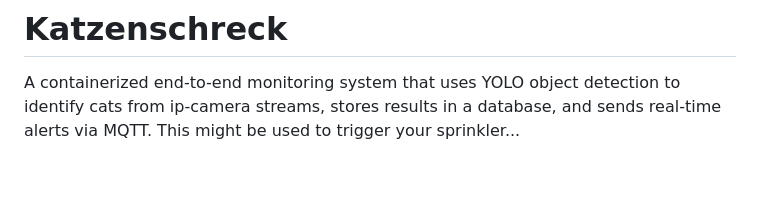
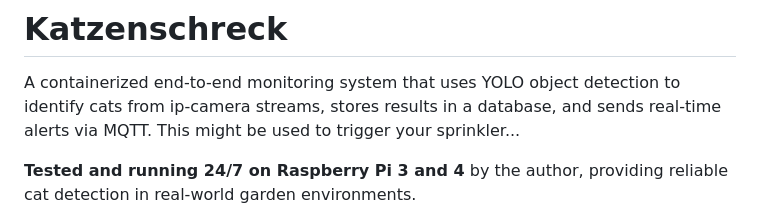
Before and after one commit to andremotz/katzenschreck, a Markdown page: README.md, the part around the change. Rendered like a GitHub page; blank space fills up the shorter version.

Commit message:
Add Raspberry Pi hardware validation to README
- Highlight that the system is tested and running 24/7 on Raspberry Pi 3 and 4
- Emphasize real-world garden environment testing by the author
- Increase credibility and provide clear hardware requirements
- Show production-ready status with proven reliability

This addition demonstrates the system's practical viability and helps users understand the hardware requirements.

```diff
--- a/README.md
+++ b/README.md
@@ -1,6 +1,8 @@
 # Katzenschreck
 
 A containerized end-to-end monitoring system that uses YOLO object detection to identify cats from ip-camera streams, stores results in a database, and sends real-time alerts via MQTT. This might be used to trigger your sprinkler...
+
+**Tested and running 24/7 on Raspberry Pi 3 and 4** by the author, providing reliable cat detection in real-world garden environments.
 
 ![Katzenschreck Detection Example](photos/PHOTO-2025-09-24-11-28-54.jpg)
 
```
